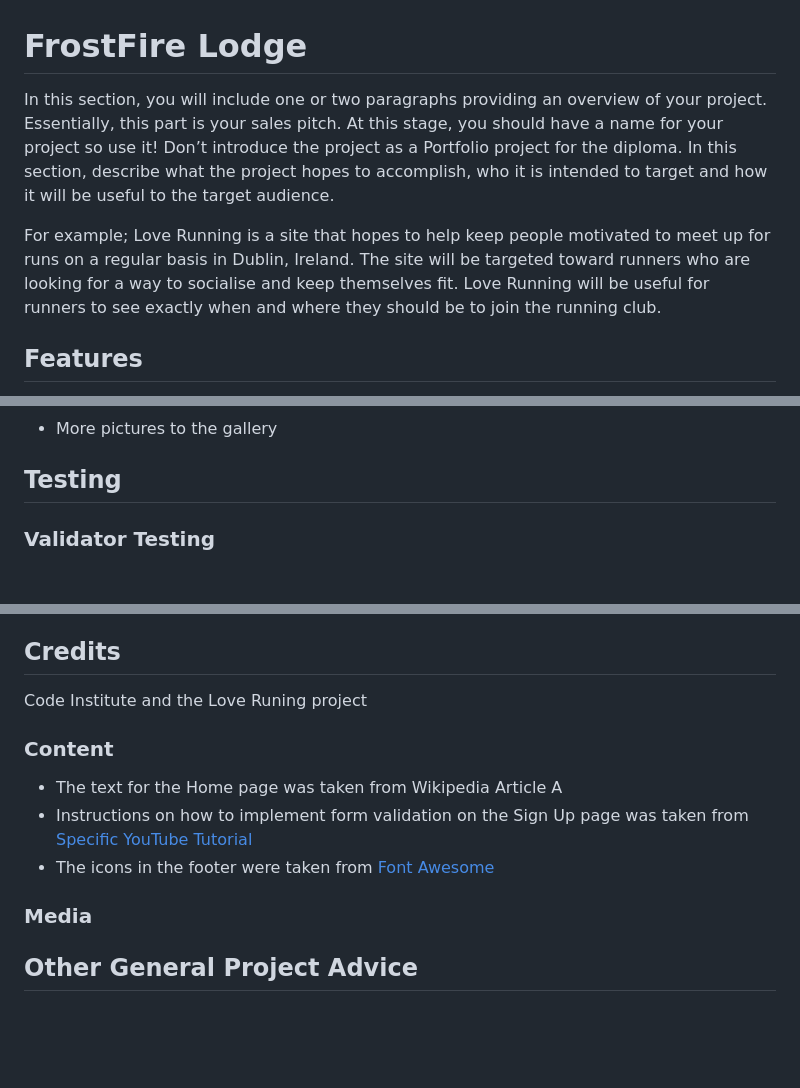
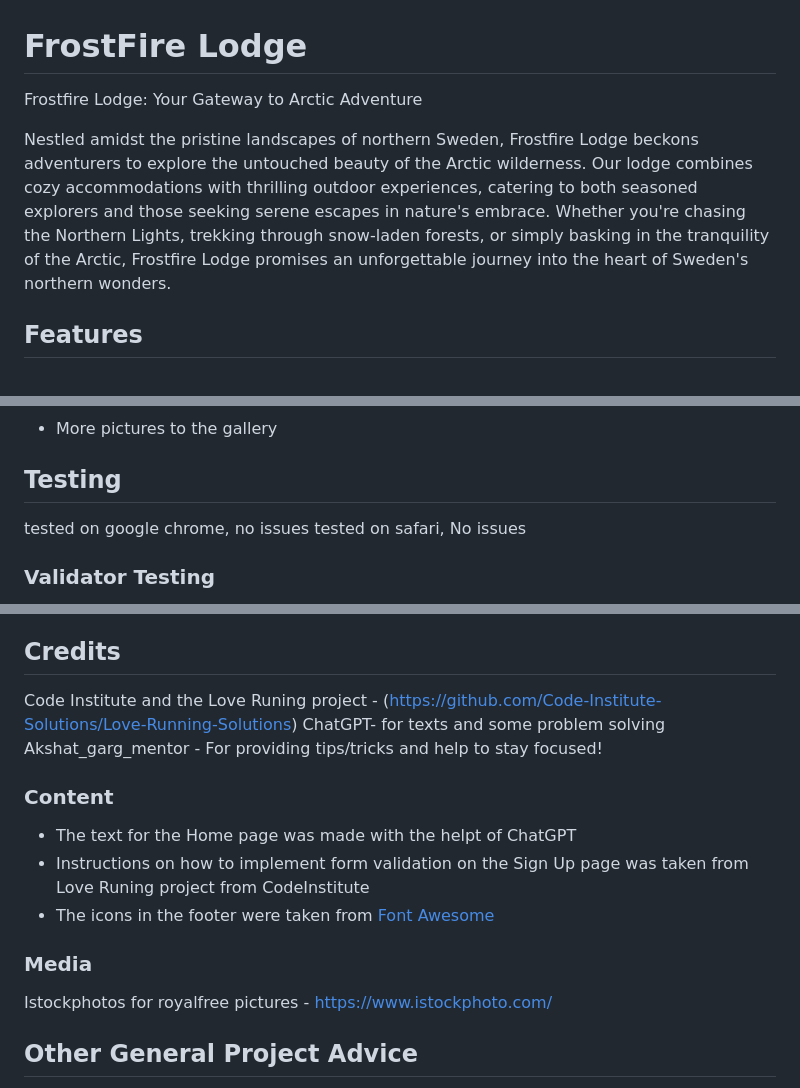
Before and after one commit to Seafzz/projectp1, a Markdown page: README.md, 3 parts joined by grey strips. Rendered like a GitHub page; blank space fills up the shorter version.

Commit message:
added some more text to the introduction and credits

```diff
--- a/README.md
+++ b/README.md
@@ -1,8 +1,8 @@
 # FrostFire Lodge
 
-In this section, you will include one or two paragraphs providing an overview of your project. Essentially, this part is your sales pitch. At this stage, you should have a name for your project so use it! Don’t introduce the project as a Portfolio project for the diploma. In this section, describe what the project hopes to accomplish, who it is intended to target and how it will be useful to the target audience.
+Frostfire Lodge: Your Gateway to Arctic Adventure
 
-For example; Love Running is a site that hopes to help keep people motivated to meet up for runs on a regular basis in Dublin, Ireland. The site will be targeted toward runners who are looking for a way to socialise and keep themselves fit. Love Running will be useful for runners to see exactly when and where they should be to join the running club.
+Nestled amidst the pristine landscapes of northern Sweden, Frostfire Lodge beckons adventurers to explore the untouched beauty of the Arctic wilderness. Our lodge combines cozy accommodations with thrilling outdoor experiences, catering to both seasoned explorers and those seeking serene escapes in nature's embrace. Whether you're chasing the Northern Lights, trekking through snow-laden forests, or simply basking in the tranquility of the Arctic, Frostfire Lodge promises an unforgettable journey into the heart of Sweden's northern wonders.
 
 
 
@@ -74,6 +73,9 @@ In addition, you may also use this section to discuss plans for additional featu
 - More pictures to the gallery
 
 ## Testing
+tested on google chrome, no issues
+tested on safari, No issues
+
 
 
 
@@ -111,18 +113,21 @@ The live link can be found here - https://code-institute-org.github.io/love-runn
 
 
 ## Credits
-Code Institute and the Love Runing project
+Code Institute and the Love Runing project - (https://github.com/Code-Institute-Solutions/Love-Running-Solutions)
+ChatGPT- for texts and some problem solving
+Akshat_garg_mentor - For providing tips/tricks and help to stay focused!
+
 
 
 
 ### Content
 
-- The text for the Home page was taken from Wikipedia Article A
-- Instructions on how to implement form validation on the Sign Up page was taken from [Specific YouTube Tutorial](https://www.youtube.com/)
+- The text for the Home page was made with the helpt of ChatGPT
+- Instructions on how to implement form validation on the Sign Up page was taken from Love Runing project from CodeInstitute
 - The icons in the footer were taken from [Font Awesome](https://fontawesome.com/)
 
 ### Media
-
+Istockphotos for royalfree pictures - https://www.istockphoto.com/
 
 
 ## Other General Project Advice
```
Also changed, not shown: other parts of README.md (+6 -7 lines).
